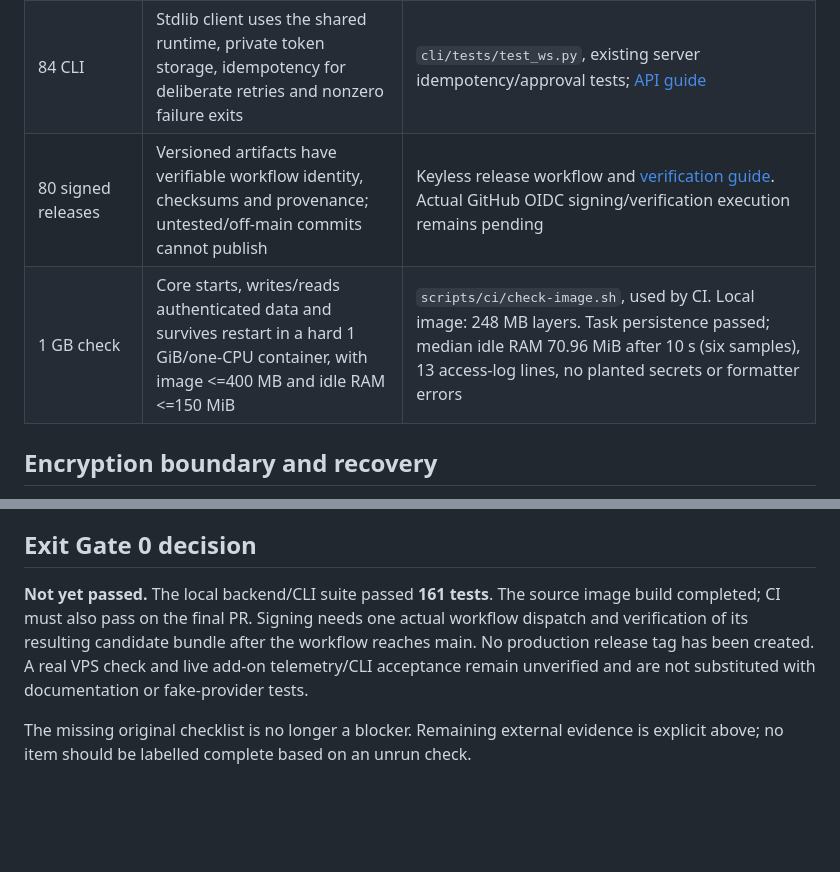
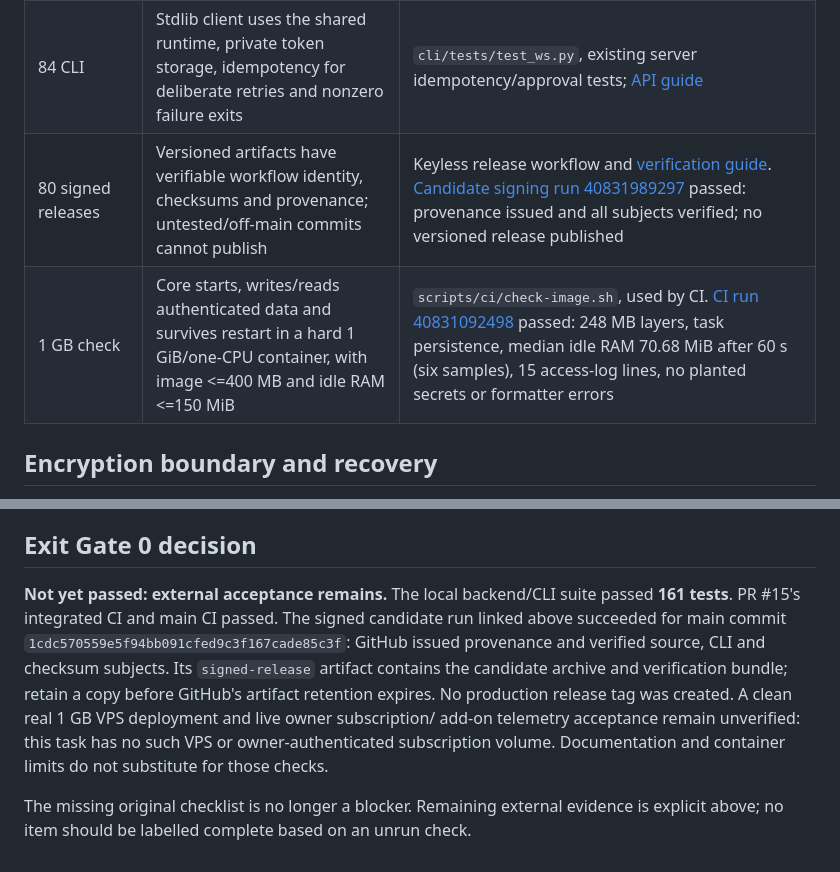
Before and after one commit to Inclined88888/ai-workspace, a Markdown page: docs/PHASE0-GATE.md, 2 parts joined by grey strips. Rendered like a GitHub page; blank space fills up the shorter version.

Commit message:
docs: record verified Phase 0 CI and signed candidate evidence

```diff
--- a/docs/PHASE0-GATE.md
+++ b/docs/PHASE0-GATE.md
@@ -10,8 +10,8 @@ items named in the handoff. A row is not complete merely because code exists.
 | 79 telemetry / Paperclip | Core has no analytics exporter; Paperclip explicitly disables first-party telemetry even if saved preferences enable it | Compose now fixes `PAPERCLIP_TELEMETRY_DISABLED=1`, `DO_NOT_TRACK=1`, `OTEL_SDK_DISABLED=true`. Upstream precedence verified in [config.ts](https://github.com/paperclipai/paperclip/blob/master/packages/shared/src/telemetry/config.ts); no full Paperclip image/packet-capture test performed |
 | 83 OpenAPI | Discoverable main API schema requires session or terminal authentication; schema describes route authorization; no credential values | `/api/openapi.json`, `app/openapi.py`, integration test; [API guide](API.md) |
 | 84 CLI | Stdlib client uses the shared runtime, private token storage, idempotency for deliberate retries and nonzero failure exits | `cli/tests/test_ws.py`, existing server idempotency/approval tests; [API guide](API.md) |
-| 80 signed releases | Versioned artifacts have verifiable workflow identity, checksums and provenance; untested/off-main commits cannot publish | Keyless release workflow and [verification guide](RELEASES.md). Actual GitHub OIDC signing/verification execution remains pending |
-| 1 GB check | Core starts, writes/reads authenticated data and survives restart in a hard 1 GiB/one-CPU container, with image <=400 MB and idle RAM <=150 MiB | `scripts/ci/check-image.sh`, used by CI. Local image: 248 MB layers. Task persistence passed; median idle RAM 70.96 MiB after 10 s (six samples), 13 access-log lines, no planted secrets or formatter errors |
+| 80 signed releases | Versioned artifacts have verifiable workflow identity, checksums and provenance; untested/off-main commits cannot publish | Keyless release workflow and [verification guide](RELEASES.md). [Candidate signing run 40831989297](https://github.com/Inclined88888/ai-workspace/actions/runs/40831989297) passed: provenance issued and all subjects verified; no versioned release published |
+| 1 GB check | Core starts, writes/reads authenticated data and survives restart in a hard 1 GiB/one-CPU container, with image <=400 MB and idle RAM <=150 MiB | `scripts/ci/check-image.sh`, used by CI. [CI run 40831092498](https://github.com/Inclined88888/ai-workspace/actions/runs/40831092498) passed: 248 MB layers, task persistence, median idle RAM 70.68 MiB after 60 s (six samples), 15 access-log lines, no planted secrets or formatter errors |
 
 ## Encryption boundary and recovery
 
@@ -37,12 +37,16 @@ for npm/pip installation; the CA is not committed or baked into the image.
 
 ## Exit Gate 0 decision
 
-**Not yet passed.** The local backend/CLI suite passed **161 tests**. The source
-image build completed; CI must also pass on the final PR. Signing needs one actual
-workflow dispatch and verification of its resulting candidate bundle after the
-workflow reaches main. No production release tag has been created. A real VPS
-check and live add-on telemetry/CLI acceptance remain unverified and are not
-substituted with documentation or fake-provider tests.
+**Not yet passed: external acceptance remains.** The local backend/CLI suite passed
+**161 tests**. PR #15's integrated CI and main CI passed. The signed candidate run
+linked above succeeded for main commit `1cdc570559e5f94bb091cfed9c3f167cade85c3f`:
+GitHub issued provenance and verified source, CLI and checksum subjects. Its
+`signed-release` artifact contains the candidate archive and verification bundle;
+retain a copy before GitHub's artifact retention expires. No production release
+tag was created. A clean real 1 GB VPS deployment and live owner subscription/
+add-on telemetry acceptance remain unverified: this task has no such VPS or
+owner-authenticated subscription volume. Documentation and container limits do
+not substitute for those checks.
 
 The missing original checklist is no longer a blocker. Remaining external evidence
 is explicit above; no item should be labelled complete based on an unrun check.
```
